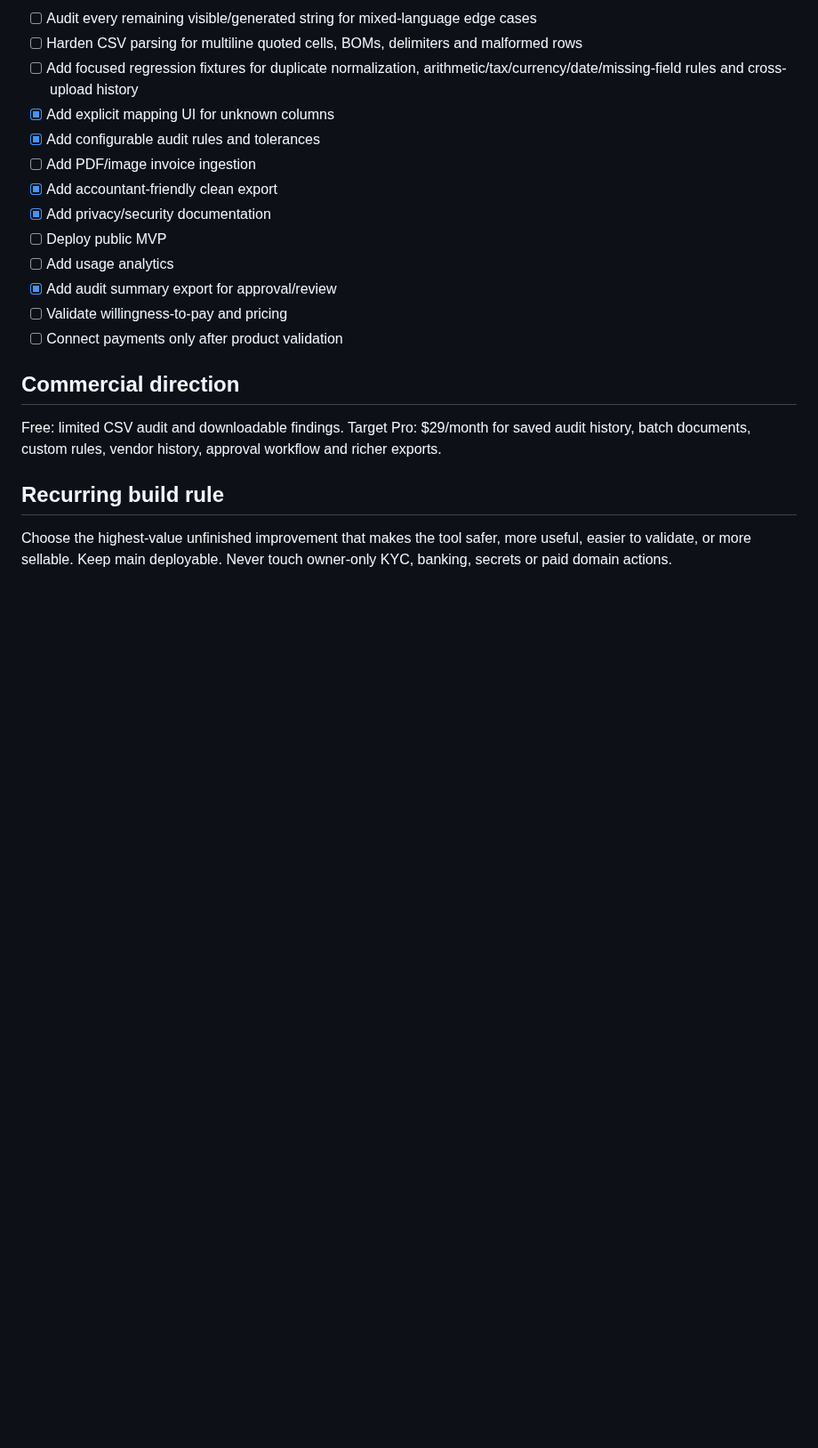
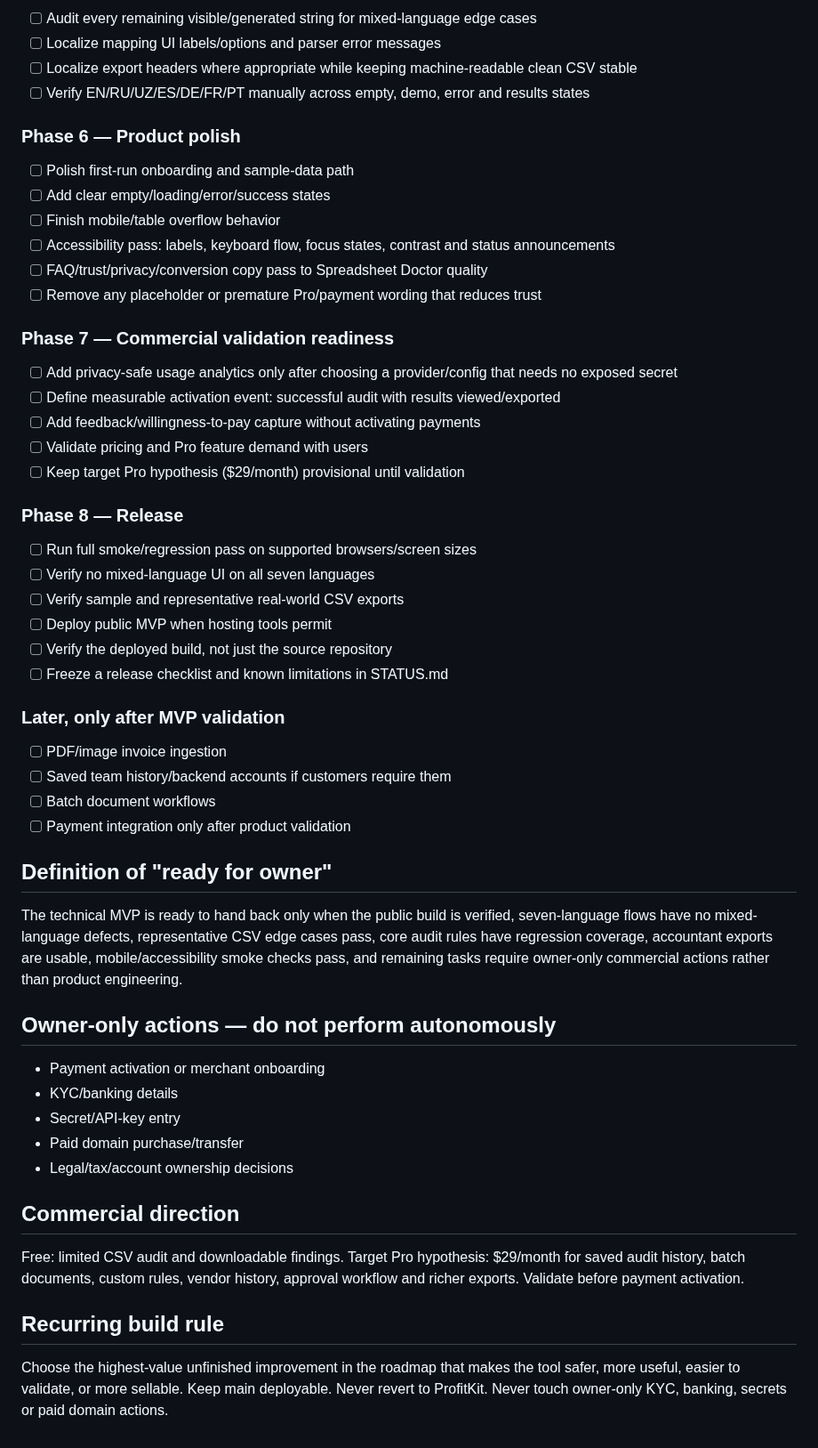
Before and after one commit to matrix12345695-afk/-, a Markdown page: STATUS.md, the part around one of its changes. Shown at 89% size. Drawn GitHub-style; blank space fills up the shorter version.

Commit message:
Add end-to-end InvoiceGuard sellable MVP roadmap

```diff
--- a/STATUS.md
+++ b/STATUS.md
@@ -35,20 +75,50 @@ InvoiceGuard is a pre-payment invoice audit tool for small businesses and bookke
 - [ ] Audit every remaining visible/generated string for mixed-language edge cases
-- [ ] Harden CSV parsing for multiline quoted cells, BOMs, delimiters and malformed rows
-- [ ] Add focused regression fixtures for duplicate normalization, arithmetic/tax/currency/date/missing-field rules and cross-upload history
-- [x] Add explicit mapping UI for unknown columns
-- [x] Add configurable audit rules and tolerances
-- [ ] Add PDF/image invoice ingestion
-- [x] Add accountant-friendly clean export
-- [x] Add privacy/security documentation
-- [ ] Deploy public MVP
-- [ ] Add usage analytics
-- [x] Add audit summary export for approval/review
-- [ ] Validate willingness-to-pay and pricing
-- [ ] Connect payments only after product validation
+- [ ] Localize mapping UI labels/options and parser error messages
+- [ ] Localize export headers where appropriate while keeping machine-readable clean CSV stable
+- [ ] Verify EN/RU/UZ/ES/DE/FR/PT manually across empty, demo, error and results states
+
+### Phase 6 — Product polish
+- [ ] Polish first-run onboarding and sample-data path
+- [ ] Add clear empty/loading/error/success states
+- [ ] Finish mobile/table overflow behavior
+- [ ] Accessibility pass: labels, keyboard flow, focus states, contrast and status announcements
+- [ ] FAQ/trust/privacy/conversion copy pass to Spreadsheet Doctor quality
+- [ ] Remove any placeholder or premature Pro/payment wording that reduces trust
+
+### Phase 7 — Commercial validation readiness
+- [ ] Add privacy-safe usage analytics only after choosing a provider/config that needs no exposed secret
+- [ ] Define measurable activation event: successful audit with results viewed/exported
+- [ ] Add feedback/willingness-to-pay capture without activating payments
+- [ ] Validate pricing and Pro feature demand with users
+- [ ] Keep target Pro hypothesis ($29/month) provisional until validation
+
+### Phase 8 — Release
+- [ ] Run full smoke/regression pass on supported browsers/screen sizes
+- [ ] Verify no mixed-language UI on all seven languages
+- [ ] Verify sample and representative real-world CSV exports
+- [ ] Deploy public MVP when hosting tools permit
+- [ ] Verify the deployed build, not just the source repository
+- [ ] Freeze a release checklist and known limitations in STATUS.md
+
+### Later, only after MVP validation
+- [ ] PDF/image invoice ingestion
+- [ ] Saved team history/backend accounts if customers require them
+- [ ] Batch document workflows
+- [ ] Payment integration only after product validation
+
+## Definition of "ready for owner"
+The technical MVP is ready to hand back only when the public build is verified, seven-language flows have no mixed-language defects, representative CSV edge cases pass, core audit rules have regression coverage, accountant exports are usable, mobile/accessibility smoke checks pass, and remaining tasks require owner-only commercial actions rather than product engineering.
+
+## Owner-only actions — do not perform autonomously
+- Payment activation or merchant onboarding
+- KYC/banking details
+- Secret/API-key entry
+- Paid domain purchase/transfer
+- Legal/tax/account ownership decisions
 
 ## Commercial direction
 Free: limited CSV audit and downloadable findings.
-Target Pro: $29/month for saved audit history, batch documents, custom rules, vendor history, approval workflow and richer exports.
+Target Pro hypothesis: $29/month for saved audit history, batch documents, custom rules, vendor history, approval workflow and richer exports. Validate before payment activation.
 
 ## Recurring build rule
-Choose the highest-value unfinished improvement that makes the tool safer, more useful, easier to validate, or more sellable. Keep main deployable. Never touch owner-only KYC, banking, secrets or paid domain actions.
+Choose the highest-value unfinished improvement in the roadmap that makes the tool safer, more useful, easier to validate, or more sellable. Keep main deployable. Never revert to ProfitKit. Never touch owner-only KYC, banking, secrets or paid domain actions.
```
Also changed, not shown: other parts of STATUS.md (+43 -3 lines).
